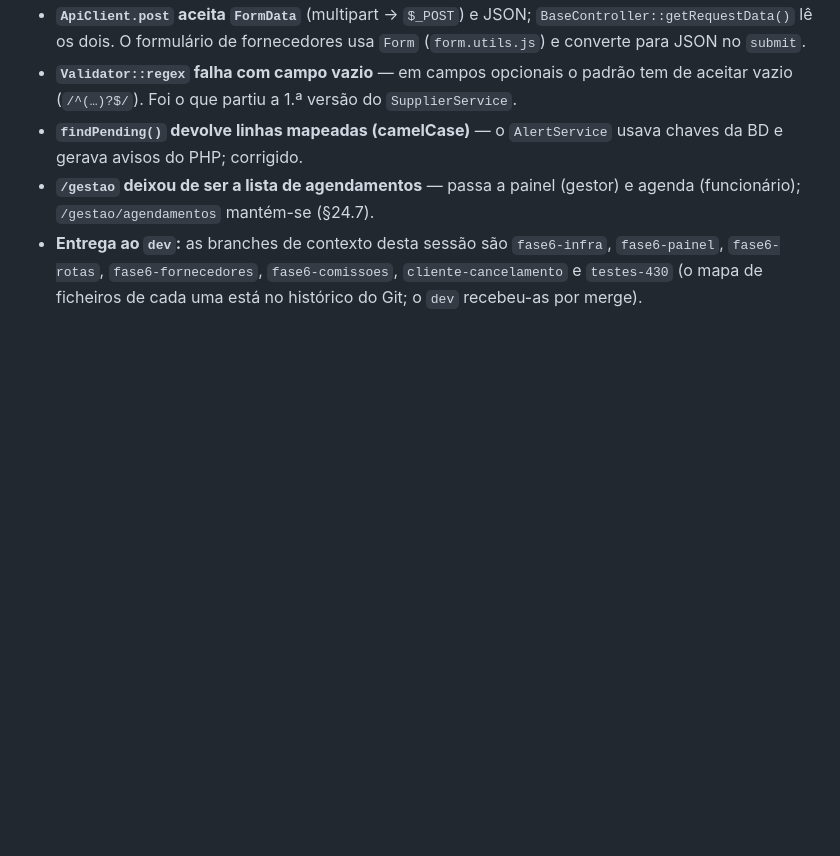
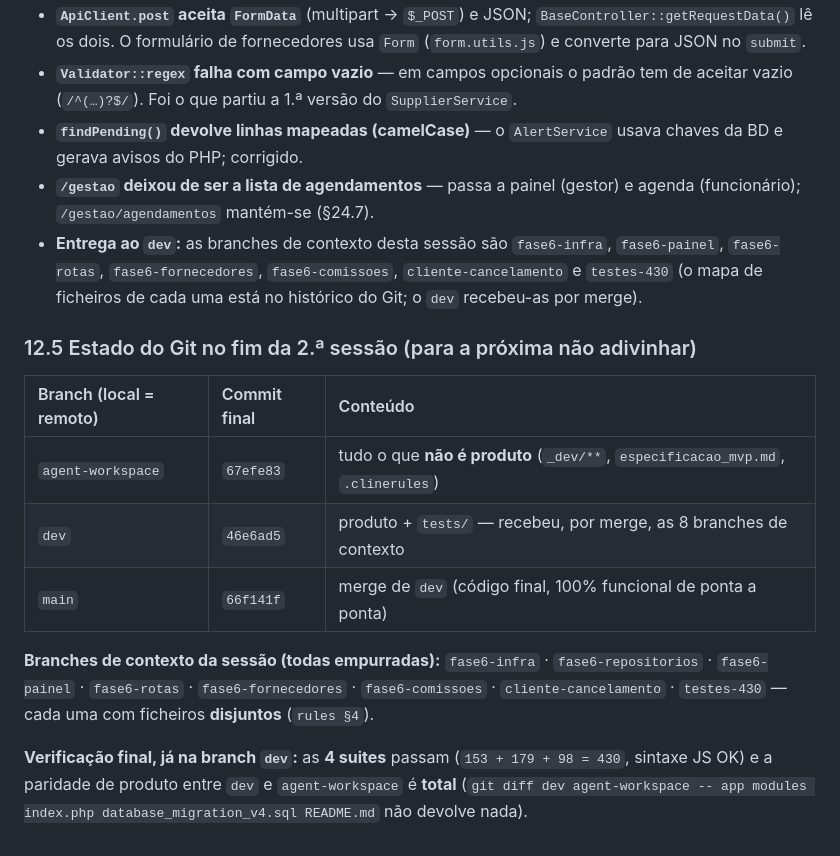
Before and after one commit to CET026SBT/secade-beauty-tarde, a Markdown page: _dev/mapaMentalMVP/guia_delegacao_agente.md, the part around the change. Drawn GitHub-style; blank space fills up the shorter version.

Commit message:
Guia de delegacao: adenda da 2.a sessao com a Fase 6 entregue e o estado do Git

```diff
--- a/_dev/mapaMentalMVP/guia_delegacao_agente.md
+++ b/_dev/mapaMentalMVP/guia_delegacao_agente.md
@@ -460,3 +460,20 @@ mesma disciplina de evidência (caminho:linha ou comando executado).
 - **Entrega ao `dev`:** as branches de contexto desta sessão são `fase6-infra`, `fase6-painel`,
   `fase6-rotas`, `fase6-fornecedores`, `fase6-comissoes`, `cliente-cancelamento` e `testes-430`
   (o mapa de ficheiros de cada uma está no histórico do Git; o `dev` recebeu-as por merge).
+
+### 12.5 Estado do Git no fim da 2.ª sessão (para a próxima não adivinhar)
+
+| Branch (local = remoto) | Commit final | Conteúdo                                                                        |
+| :---------------------- | :----------- | :------------------------------------------------------------------------------ |
+| `agent-workspace`       | `67efe83`    | tudo o que **não é produto** (`_dev/**`, `especificacao_mvp.md`, `.clinerules`) |
+| `dev`                   | `46e6ad5`    | produto + `tests/` — recebeu, por merge, as 8 branches de contexto              |
+| `main`                  | `66f141f`    | merge de `dev` (código final, 100% funcional de ponta a ponta)                  |
+
+**Branches de contexto da sessão (todas empurradas):** `fase6-infra` · `fase6-repositorios` ·
+`fase6-painel` · `fase6-rotas` · `fase6-fornecedores` · `fase6-comissoes` · `cliente-cancelamento` ·
+`testes-430` — cada uma com ficheiros **disjuntos** (`rules §4`).
+
+**Verificação final, já na branch `dev`:** as **4 suites** passam
+(`153 + 179 + 98 = 430`, sintaxe JS OK) e a paridade de produto entre `dev` e `agent-workspace` é
+**total** (`git diff dev agent-workspace -- app modules index.php database_migration_v4.sql README.md`
+não devolve nada).
```
